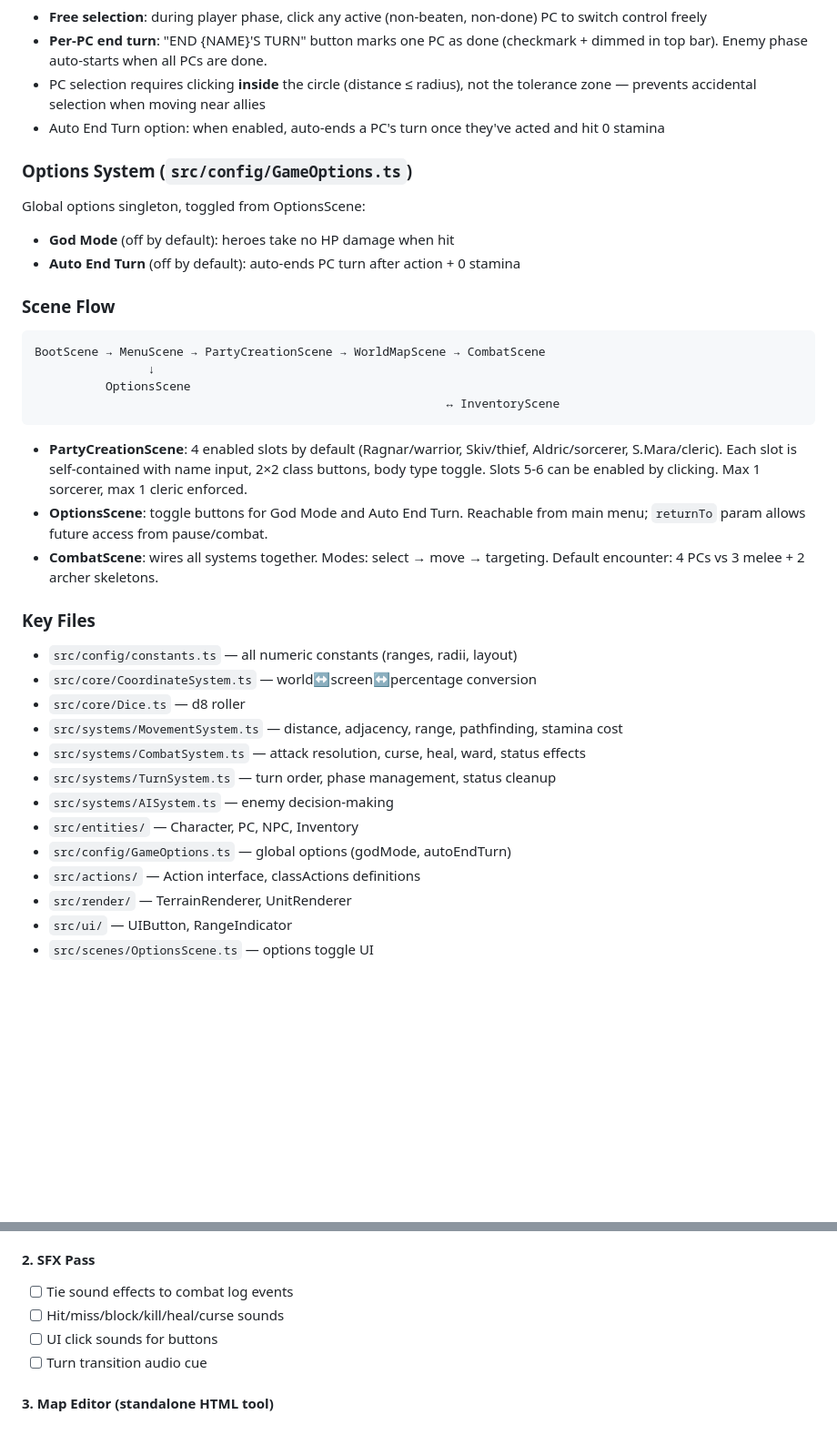
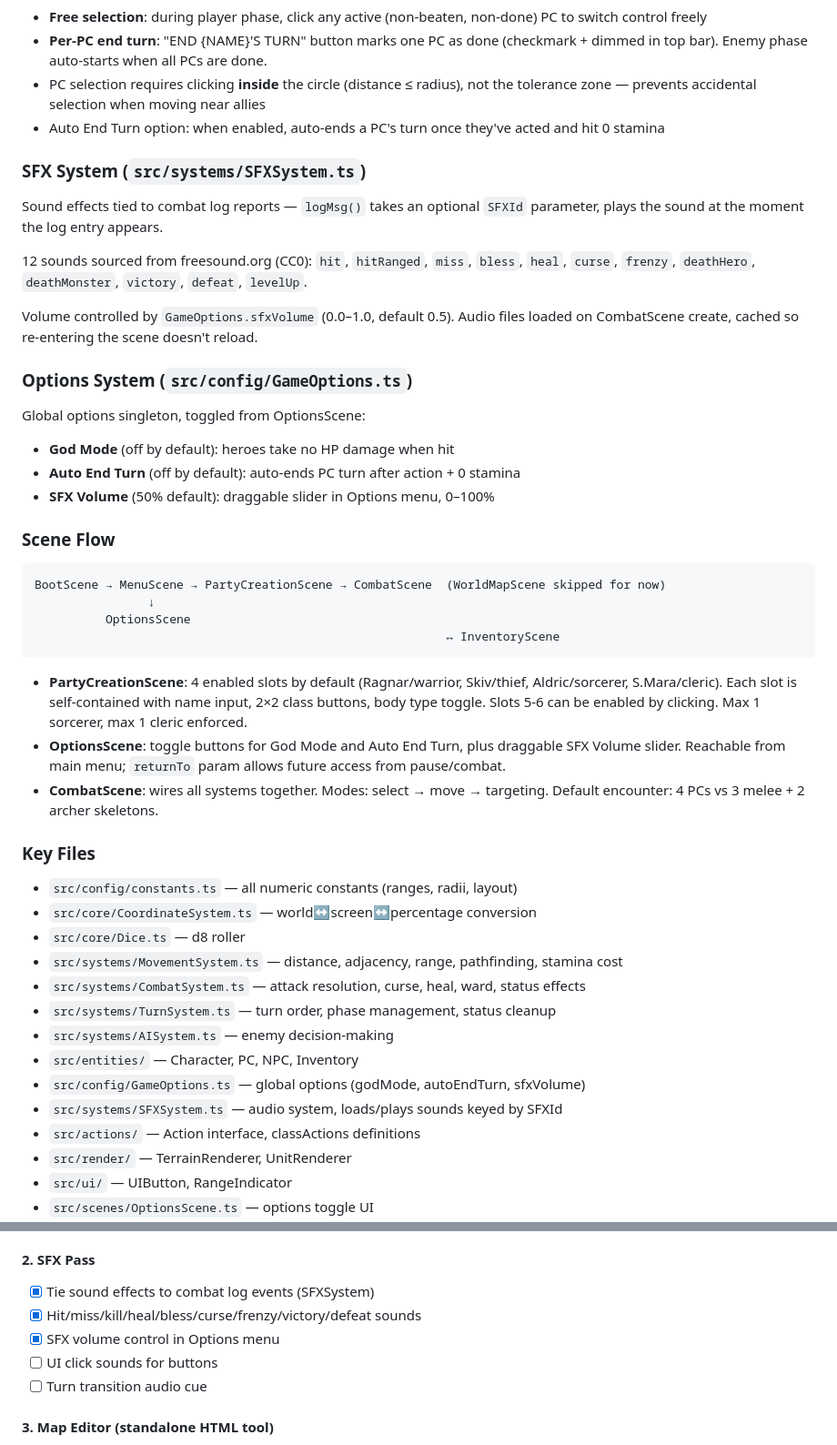
Before and after one commit to jtcovey/salt-and-butchery, a Markdown page: GAME_PLAN.md, 2 parts joined by grey strips. Shown at 91% size. Drawn GitHub-style; blank space fills up the shorter version.

Commit message:
Update GAME_PLAN.md with SFX system, volume control, and scene flow
Co-Authored-By: Claude Opus 4.6 <noreply@anthropic.com>

````diff
--- a/GAME_PLAN.md
+++ b/GAME_PLAN.md
@@ -83,21 +83,29 @@ Each action has: `id`, `label`, `range`, `target`, optional `numericRange`, opti
 - PC selection requires clicking **inside** the circle (distance ≤ radius), not the tolerance zone — prevents accidental selection when moving near allies
 - Auto End Turn option: when enabled, auto-ends a PC's turn once they've acted and hit 0 stamina
 
+### SFX System (`src/systems/SFXSystem.ts`)
+Sound effects tied to combat log reports — `logMsg()` takes an optional `SFXId` parameter, plays the sound at the moment the log entry appears.
+
+12 sounds sourced from freesound.org (CC0): `hit`, `hitRanged`, `miss`, `bless`, `heal`, `curse`, `frenzy`, `deathHero`, `deathMonster`, `victory`, `defeat`, `levelUp`.
+
+Volume controlled by `GameOptions.sfxVolume` (0.0–1.0, default 0.5). Audio files loaded on CombatScene create, cached so re-entering the scene doesn't reload.
+
 ### Options System (`src/config/GameOptions.ts`)
 Global options singleton, toggled from OptionsScene:
 - **God Mode** (off by default): heroes take no HP damage when hit
 - **Auto End Turn** (off by default): auto-ends PC turn after action + 0 stamina
+- **SFX Volume** (50% default): draggable slider in Options menu, 0–100%
 
 ### Scene Flow
 ```
-BootScene → MenuScene → PartyCreationScene → WorldMapScene → CombatScene
+BootScene → MenuScene → PartyCreationScene → CombatScene  (WorldMapScene skipped for now)
                 ↓
           OptionsScene
                                                           ↔ InventoryScene
 ```
 
 - **PartyCreationScene**: 4 enabled slots by default (Ragnar/warrior, Skiv/thief, Aldric/sorcerer, S.Mara/cleric). Each slot is self-contained with name input, 2×2 class buttons, body type toggle. Slots 5-6 can be enabled by clicking. Max 1 sorcerer, max 1 cleric enforced.
-- **OptionsScene**: toggle buttons for God Mode and Auto End Turn. Reachable from main menu; `returnTo` param allows future access from pause/combat.
+- **OptionsScene**: toggle buttons for God Mode and Auto End Turn, plus draggable SFX Volume slider. Reachable from main menu; `returnTo` param allows future access from pause/combat.
 - **CombatScene**: wires all systems together. Modes: select → move → targeting. Default encounter: 4 PCs vs 3 melee + 2 archer skeletons.
 
 ### Key Files
@@ -109,7 +117,8 @@ BootScene → MenuScene → PartyCreationScene → WorldMapScene → CombatScene
 - `src/systems/TurnSystem.ts` — turn order, phase management, status cleanup
 - `src/systems/AISystem.ts` — enemy decision-making
 - `src/entities/` — Character, PC, NPC, Inventory
-- `src/config/GameOptions.ts` — global options (godMode, autoEndTurn)
+- `src/config/GameOptions.ts` — global options (godMode, autoEndTurn, sfxVolume)
+- `src/systems/SFXSystem.ts` — audio system, loads/plays sounds keyed by SFXId
 - `src/actions/` — Action interface, classActions definitions
 - `src/render/` — TerrainRenderer, UnitRenderer
 - `src/ui/` — UIButton, RangeIndicator
@@ -134,8 +143,9 @@ BootScene → MenuScene → PartyCreationScene → WorldMapScene → CombatScene
 - [ ] Simple attack/heal/curse visual effects (flash, particle)
 
 #### 2. SFX Pass
-- [ ] Tie sound effects to combat log events
-- [ ] Hit/miss/block/kill/heal/curse sounds
+- [x] Tie sound effects to combat log events (SFXSystem)
+- [x] Hit/miss/kill/heal/bless/curse/frenzy/victory/defeat sounds
+- [x] SFX volume control in Options menu
 - [ ] UI click sounds for buttons
 - [ ] Turn transition audio cue
 
````
